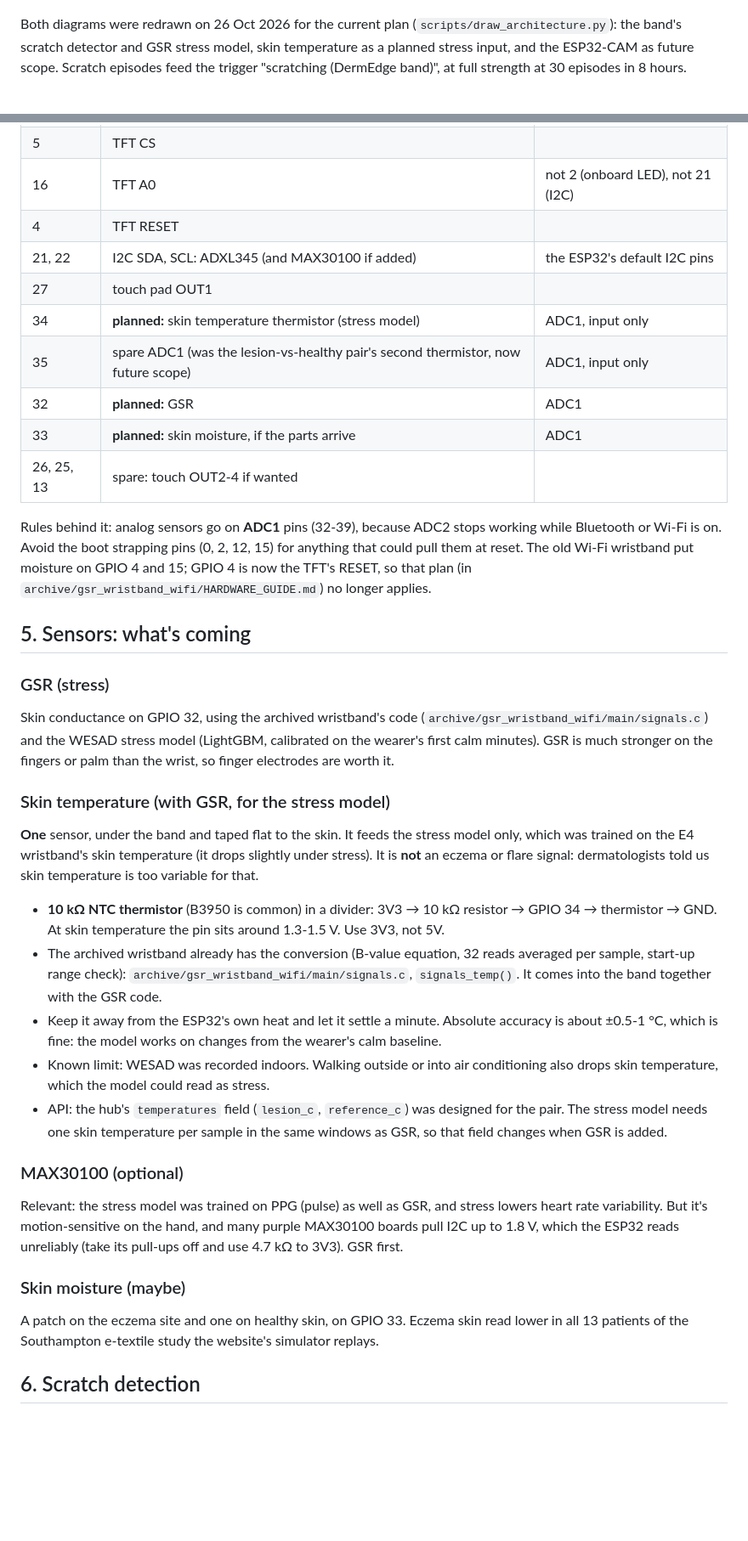
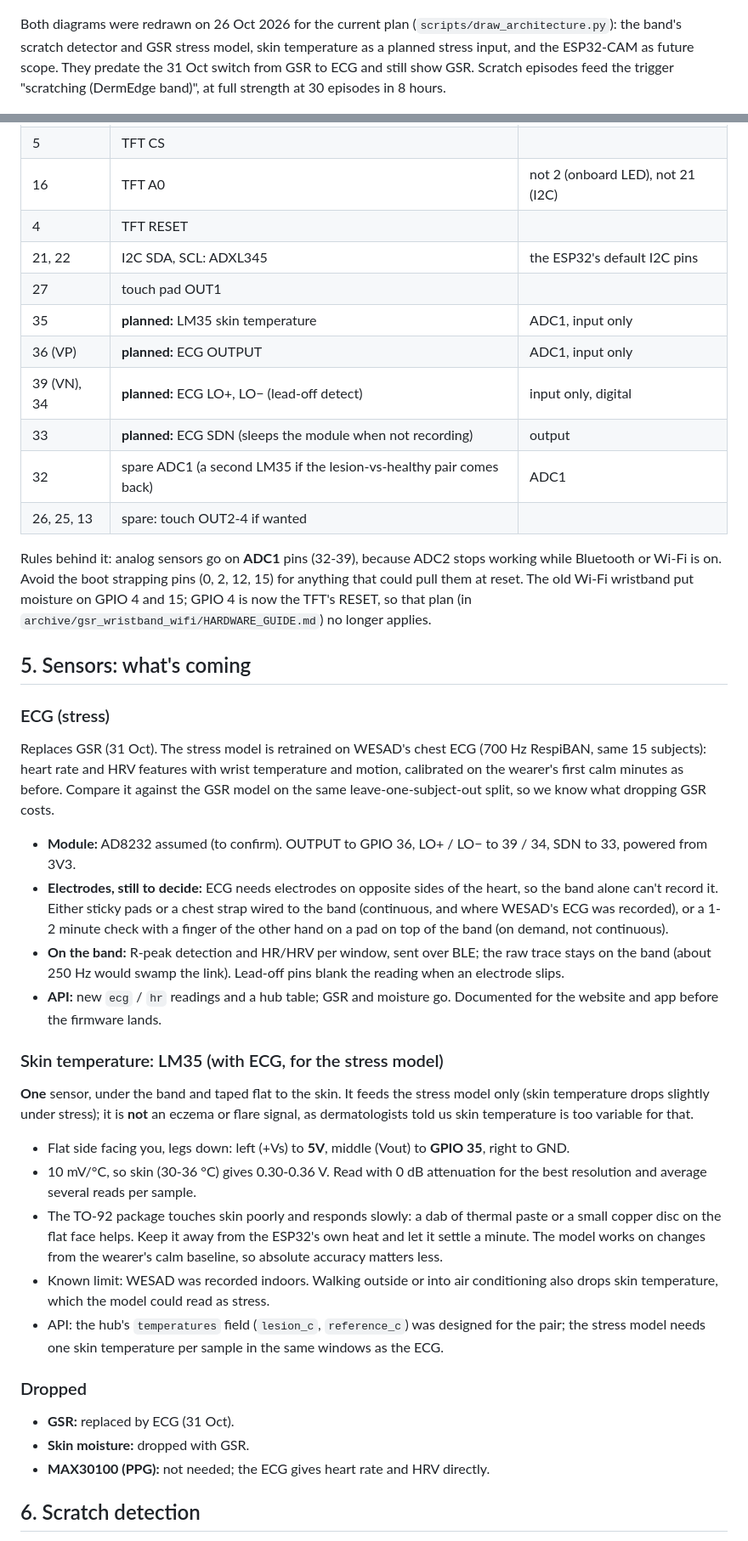
Before and after one commit to Lilac-dot/DermEdge, a Markdown page: docs/HARDWARE_PLAN.md, 2 parts joined by grey strips. Shown at 85% size. Drawn GitHub-style; blank space fills up the shorter version.

Commit message:
Replace GSR with ECG for stress and the thermistor with an LM35 in the hardware plan

```diff
--- a/docs/HARDWARE_PLAN.md
+++ b/docs/HARDWARE_PLAN.md
@@ -32,7 +34,7 @@ stays near zero without eczema in the photo. The Wearable tab shows trigger aler
 
 Both diagrams were redrawn on 26 Oct 2026 for the current plan (`scripts/draw_architecture.py`):
 the band's scratch detector and GSR stress model, skin temperature as a planned stress input, and
-the ESP32-CAM as future scope. Scratch episodes feed the trigger "scratching (DermEdge band)", at
+the ESP32-CAM as future scope. They predate the 31 Oct switch from GSR to ECG and still show GSR. Scratch episodes feed the trigger "scratching (DermEdge band)", at
 full strength at 30 episodes in 8 hours.
 
 ![The DermEdge band: scratch detection](architecture/6_band_scratch.png)
@@ -85,12 +89,13 @@ snug, the same way round every time. Scratch vibration is strongest there and fa
 | 5 | TFT CS | |
 | 16 | TFT A0 | not 2 (onboard LED), not 21 (I2C) |
 | 4 | TFT RESET | |
-| 21, 22 | I2C SDA, SCL: ADXL345 (and MAX30100 if added) | the ESP32's default I2C pins |
+| 21, 22 | I2C SDA, SCL: ADXL345 | the ESP32's default I2C pins |
 | 27 | touch pad OUT1 | |
-| 34 | **planned:** skin temperature thermistor (stress model) | ADC1, input only |
-| 35 | spare ADC1 (was the lesion-vs-healthy pair's second thermistor, now future scope) | ADC1, input only |
-| 32 | **planned:** GSR | ADC1 |
-| 33 | **planned:** skin moisture, if the parts arrive | ADC1 |
+| 35 | **planned:** LM35 skin temperature | ADC1, input only |
+| 36 (VP) | **planned:** ECG OUTPUT | ADC1, input only |
+| 39 (VN), 34 | **planned:** ECG LO+, LO− (lead-off detect) | input only, digital |
+| 33 | **planned:** ECG SDN (sleeps the module when not recording) | output |
+| 32 | spare ADC1 (a second LM35 if the lesion-vs-healthy pair comes back) | ADC1 |
 | 26, 25, 13 | spare: touch OUT2-4 if wanted | |
 
 Rules behind it: analog sensors go on **ADC1** pins (32-39), because ADC2 stops working while
@@ -100,36 +105,42 @@ TFT's RESET, so that plan (in `archive/gsr_wristband_wifi/HARDWARE_GUIDE.md`) no
 
 ## 5. Sensors: what's coming
 
-### GSR (stress)
-Skin conductance on GPIO 32, using the archived wristband's code (`archive/gsr_wristband_wifi/main/signals.c`)
-and the WESAD stress model (LightGBM, calibrated on the wearer's first calm minutes). GSR is much
-stronger on the fingers or palm than the wrist, so finger electrodes are worth it.
+### ECG (stress)
+Replaces GSR (31 Oct). The stress model is retrained on WESAD's chest ECG (700 Hz RespiBAN,
+same 15 subjects): heart rate and HRV features with wrist temperature and motion, calibrated on
+the wearer's first calm minutes as before. Compare it against the GSR model on the same
+leave-one-subject-out split, so we know what dropping GSR costs.
+- **Module:** AD8232 assumed (to confirm). OUTPUT to GPIO 36, LO+ / LO− to 39 / 34, SDN to 33,
+  powered from 3V3.
+- **Electrodes, still to decide:** ECG needs electrodes on opposite sides of the heart, so the
+  band alone can't record it. Either sticky pads or a chest strap wired to the band (continuous,
+  and where WESAD's ECG was recorded), or a 1-2 minute check with a finger of the other hand on a
+  pad on top of the band (on demand, not continuous).
+- **On the band:** R-peak detection and HR/HRV per window, sent over BLE; the raw trace stays on
+  the band (about 250 Hz would swamp the link). Lead-off pins blank the reading when an
+  electrode slips.
+- **API:** new `ecg` / `hr` readings and a hub table; GSR and moisture go. Documented for the
+  website and app before the firmware lands.
 
-### Skin temperature (with GSR, for the stress model)
-**One** sensor, under the band and taped flat to the skin. It feeds the stress model only, which
-was trained on the E4 wristband's skin temperature (it drops slightly under stress). It is **not**
-an eczema or flare signal: dermatologists told us skin temperature is too variable for that.
-- **10 kΩ NTC thermistor** (B3950 is common) in a divider: 3V3 → 10 kΩ resistor → GPIO 34 →
-  thermistor → GND. At skin temperature the pin sits around 1.3-1.5 V. Use 3V3, not 5V.
-- The archived wristband already has the conversion (B-value equation, 32 reads averaged per
-  sample, start-up range check): `archive/gsr_wristband_wifi/main/signals.c`, `signals_temp()`.
-  It comes into the band together with the GSR code.
-- Keep it away from the ESP32's own heat and let it settle a minute. Absolute accuracy is about
-  ±0.5-1 °C, which is fine: the model works on changes from the wearer's calm baseline.
+### Skin temperature: LM35 (with ECG, for the stress model)
+**One** sensor, under the band and taped flat to the skin. It feeds the stress model only (skin
+temperature drops slightly under stress); it is **not** an eczema or flare signal, as
+dermatologists told us skin temperature is too variable for that.
+- Flat side facing you, legs down: left (+Vs) to **5V**, middle (Vout) to **GPIO 35**, right to GND.
+- 10 mV/°C, so skin (30-36 °C) gives 0.30-0.36 V. Read with 0 dB attenuation for the best
+  resolution and average several reads per sample.
+- The TO-92 package touches skin poorly and responds slowly: a dab of thermal paste or a small
+  copper disc on the flat face helps. Keep it away from the ESP32's own heat and let it settle a
+  minute. The model works on changes from the wearer's calm baseline, so absolute accuracy matters less.
 - Known limit: WESAD was recorded indoors. Walking outside or into air conditioning also drops
   skin temperature, which the model could read as stress.
-- API: the hub's `temperatures` field (`lesion_c`, `reference_c`) was designed for the pair. The
-  stress model needs one skin temperature per sample in the same windows as GSR, so that field
-  changes when GSR is added.
+- API: the hub's `temperatures` field (`lesion_c`, `reference_c`) was designed for the pair; the
+  stress model needs one skin temperature per sample in the same windows as the ECG.
 
-### MAX30100 (optional)
-Relevant: the stress model was trained on PPG (pulse) as well as GSR, and stress lowers heart rate
-variability. But it's motion-sensitive on the hand, and many purple MAX30100 boards pull I2C up to
-1.8 V, which the ESP32 reads unreliably (take its pull-ups off and use 4.7 kΩ to 3V3). GSR first.
-
-### Skin moisture (maybe)
-A patch on the eczema site and one on healthy skin, on GPIO 33. Eczema skin read lower in all 13
-patients of the Southampton e-textile study the website's simulator replays.
+### Dropped
+- **GSR:** replaced by ECG (31 Oct).
+- **Skin moisture:** dropped with GSR.
+- **MAX30100 (PPG):** not needed; the ECG gives heart rate and HRV directly.
 
 ## 6. Scratch detection
 
```
Also changed, not shown: other parts of docs/HARDWARE_PLAN.md (+8 -4 lines).
